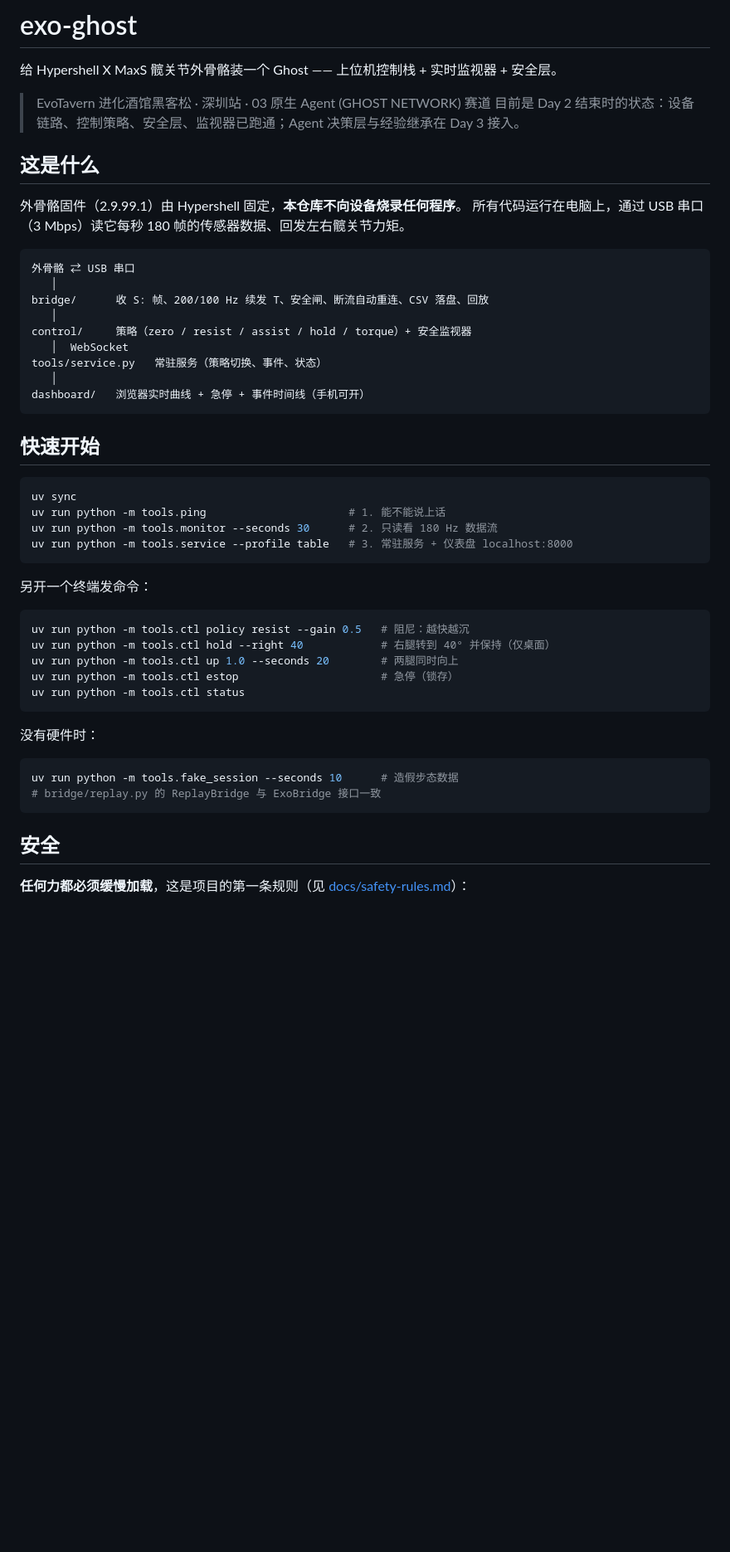
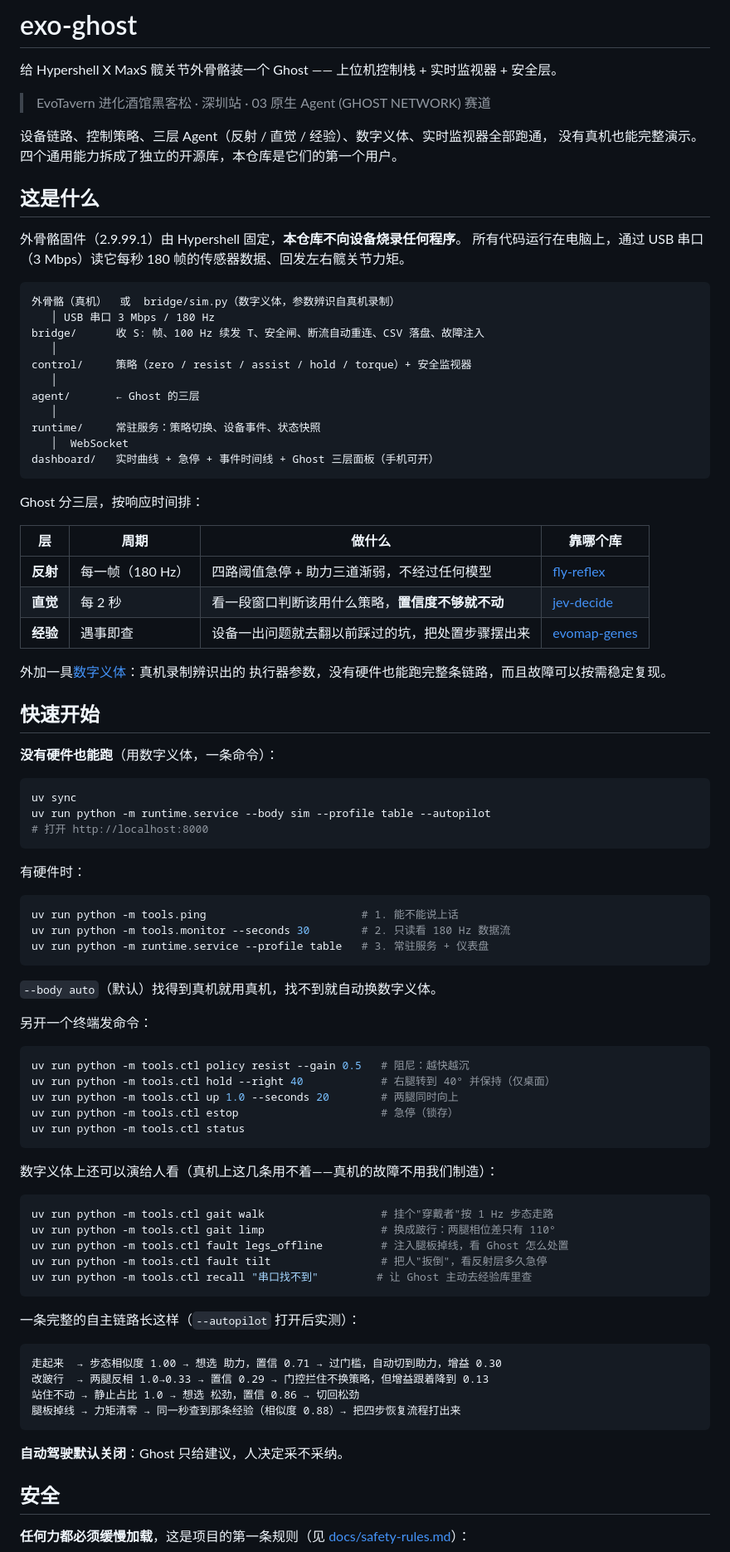
Before and after one commit to OwenZhao9/exo-ghost-hypershell, a Markdown page: README.md, the part around one of its changes. Shown at 83% size. Rendered like a GitHub page; blank space fills up the shorter version.

Commit message:
docs: README 跟上实际架构
补上 Ghost 三层、数字义体、故障注入与穿戴者步态、拆出去的四个库，
以及那条需要人拍板的做功预算标定问题。目录表按现在的文件分层重写。

````diff
--- a/README.md
+++ b/README.md
@@ -3,7 +3,9 @@
 给 Hypershell X MaxS 髋关节外骨骼装一个 Ghost —— 上位机控制栈 + 实时监视器 + 安全层。
 
 > EvoTavern 进化酒馆黑客松 · 深圳站 · 03 原生 Agent (GHOST NETWORK) 赛道
-> 目前是 Day 2 结束时的状态：设备链路、控制策略、安全层、监视器已跑通；Agent 决策层与经验继承在 Day 3 接入。
+
+设备链路、控制策略、三层 Agent（反射 / 直觉 / 经验）、数字义体、实时监视器全部跑通，
+没有真机也能完整演示。四个通用能力拆成了独立的开源库，本仓库是它们的第一个用户。
 
 ## 这是什么
 
@@ -11,25 +13,49 @@
 所有代码运行在电脑上，通过 USB 串口（3 Mbps）读它每秒 180 帧的传感器数据、回发左右髋关节力矩。
 
 ```
-外骨骼 ⇄ USB 串口
-   │
-bridge/      收 S: 帧、200/100 Hz 续发 T、安全闸、断流自动重连、CSV 落盘、回放
+外骨骼（真机）  或  bridge/sim.py（数字义体，参数辨识自真机录制）
+   │ USB 串口 3 Mbps / 180 Hz
+bridge/      收 S: 帧、100 Hz 续发 T、安全闸、断流自动重连、CSV 落盘、故障注入
    │
 control/     策略（zero / resist / assist / hold / torque）+ 安全监视器
+   │
+agent/       ← Ghost 的三层
+   │
+runtime/     常驻服务：策略切换、设备事件、状态快照
    │  WebSocket
-tools/service.py   常驻服务（策略切换、事件、状态）
-   │
-dashboard/   浏览器实时曲线 + 急停 + 事件时间线（手机可开）
+dashboard/   实时曲线 + 急停 + 事件时间线 + Ghost 三层面板（手机可开）
 ```
+
+Ghost 分三层，按响应时间排：
+
+| 层 | 周期 | 做什么 | 靠哪个库 |
+|---|---|---|---|
+| **反射** | 每一帧（180 Hz） | 四路阈值急停 + 助力三道渐弱，不经过任何模型 | [fly-reflex](https://github.com/OwenZhao9/fly-reflex) |
+| **直觉** | 每 2 秒 | 看一段窗口判断该用什么策略，**置信度不够就不动** | [jev-decide](https://github.com/OwenZhao9/jev-decide) |
+| **经验** | 遇事即查 | 设备一出问题就去翻以前踩过的坑，把处置步骤摆出来 | [evomap-genes](https://github.com/OwenZhao9/evomap-genes) |
+
+外加一具[数字义体](https://github.com/OwenZhao9/sim2real-actuator)：真机录制辨识出的
+执行器参数，没有硬件也能跑完整条链路，而且故障可以按需稳定复现。
 
 ## 快速开始
 
+**没有硬件也能跑**（用数字义体，一条命令）：
+
 ```bash
 uv sync
-uv run python -m tools.ping                      # 1. 能不能说上话
-uv run python -m tools.monitor --seconds 30      # 2. 只读看 180 Hz 数据流
-uv run python -m tools.service --profile table   # 3. 常驻服务 + 仪表盘 localhost:8000
+uv run python -m runtime.service --body sim --profile table --autopilot
+# 打开 http://localhost:8000
 ```
+
+有硬件时：
+
+```bash
+uv run python -m tools.ping                        # 1. 能不能说上话
+uv run python -m tools.monitor --seconds 30        # 2. 只读看 180 Hz 数据流
+uv run python -m runtime.service --profile table   # 3. 常驻服务 + 仪表盘
+```
+
+`--body auto`（默认）找得到真机就用真机，找不到就自动换数字义体。
 
 另开一个终端发命令：
 
@@ -41,12 +67,26 @@ uv run python -m tools.ctl estop                      # 急停（锁存）
 uv run python -m tools.ctl status
 ```
 
-没有硬件时：
+数字义体上还可以演给人看（真机上这几条用不着——真机的故障不用我们制造）：
 
 ```bash
-uv run python -m tools.fake_session --seconds 10      # 造假步态数据
-# bridge/replay.py 的 ReplayBridge 与 ExoBridge 接口一致
+uv run python -m tools.ctl gait walk                  # 挂个"穿戴者"按 1 Hz 步态走路
+uv run python -m tools.ctl gait limp                  # 换成跛行：两腿相位差只有 110°
+uv run python -m tools.ctl fault legs_offline         # 注入腿板掉线，看 Ghost 怎么处置
+uv run python -m tools.ctl fault tilt                 # 把人"扳倒"，看反射层多久急停
+uv run python -m tools.ctl recall "串口找不到"         # 让 Ghost 主动去经验库里查
 ```
+
+一条完整的自主链路长这样（`--autopilot` 打开后实测）：
+
+```
+走起来  → 步态相似度 1.00 → 想选 助力，置信 0.71 → 过门槛，自动切到助力，增益 0.30
+改跛行  → 两腿反相 1.0→0.33 → 置信 0.29 → 门控拦住不换策略，但增益跟着降到 0.13
+站住不动 → 静止占比 1.0 → 想选 松劲，置信 0.86 → 切回松劲
+腿板掉线 → 力矩清零 → 同一秒查到那条经验（相似度 0.88）→ 把四步恢复流程打出来
+```
+
+**自动驾驶默认关闭**：Ghost 只给建议，人决定采不采纳。
 
 ## 安全
 
````
Also changed, not shown: other parts of README.md (+32 -4 lines).
